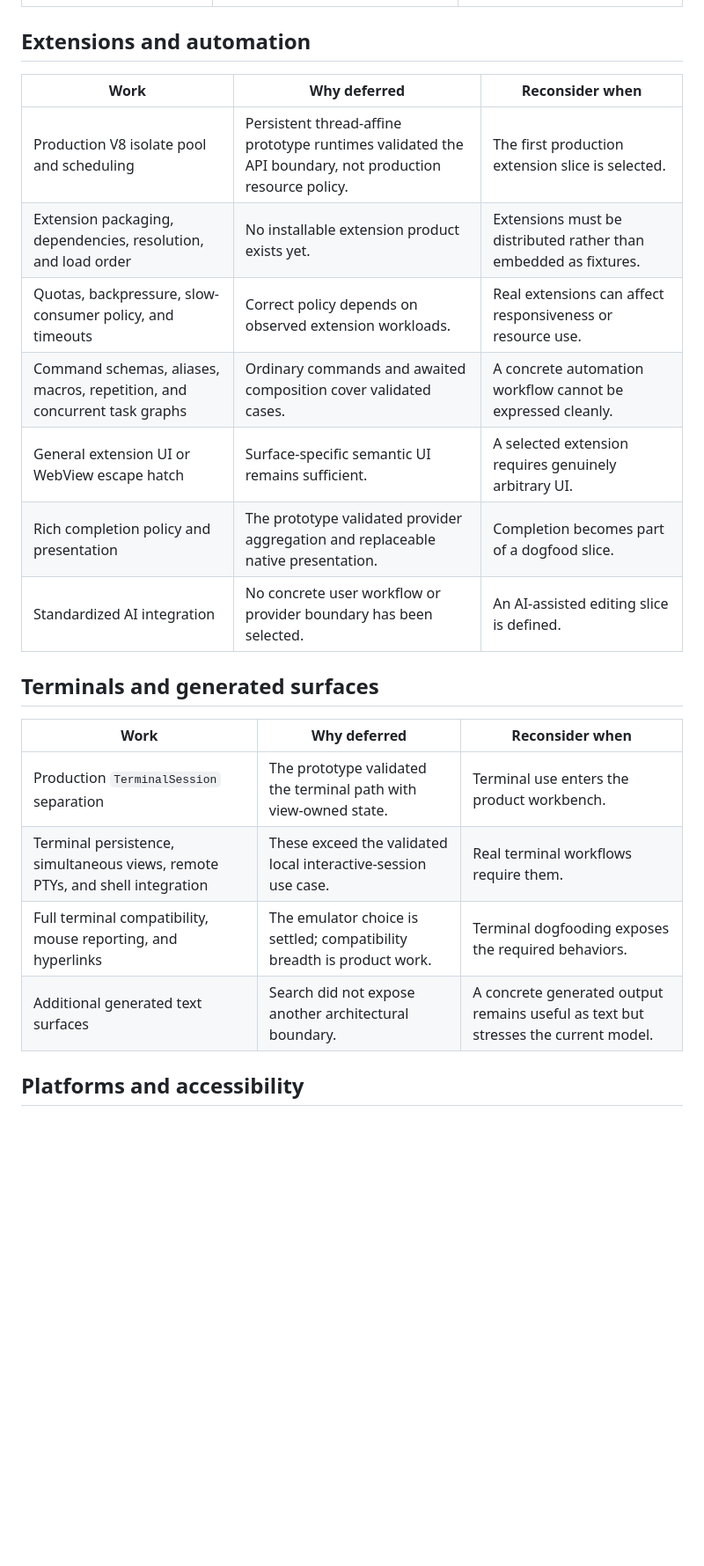
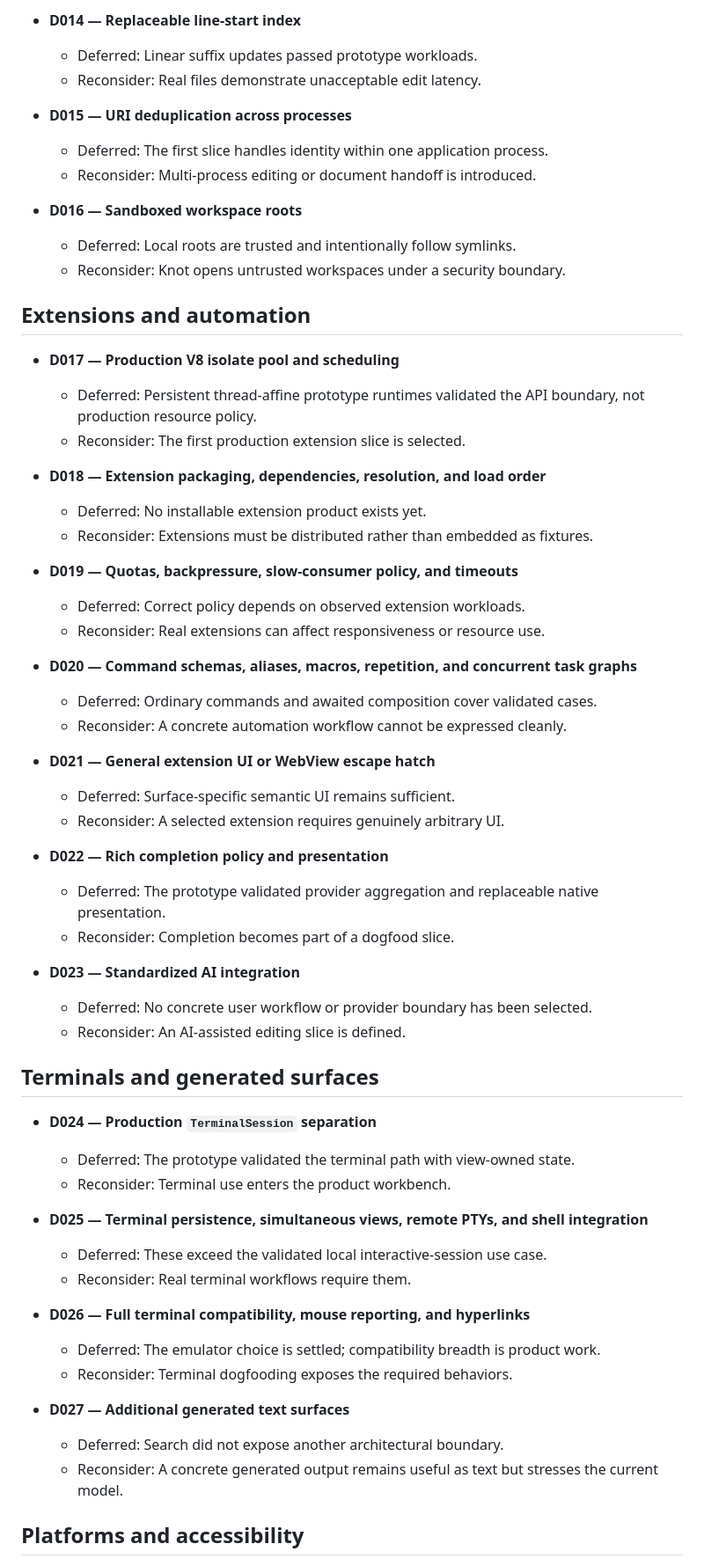
Before and after one commit to andreabergia/knot-editor, a Markdown page: docs/deferred.md, the part around one of its changes. Shown at 88% size. Rendered like a GitHub page; blank space fills up the shorter version.

```diff
--- a/docs/deferred.md
+++ b/docs/deferred.md
@@ -35,24 +83,69 @@ Each entry records why it is deferred and the trigger for reconsidering it.
+- **D014 — Replaceable line-start index**
+  - Deferred: Linear suffix updates passed prototype workloads.
+  - Reconsider: Real files demonstrate unacceptable edit latency.
+
+- **D015 — URI deduplication across processes**
+  - Deferred: The first slice handles identity within one application process.
+  - Reconsider: Multi-process editing or document handoff is introduced.
+
+- **D016 — Sandboxed workspace roots**
+  - Deferred: Local roots are trusted and intentionally follow symlinks.
+  - Reconsider: Knot opens untrusted workspaces under a security boundary.
 
 ## Extensions and automation
 
-| Work | Why deferred | Reconsider when |
-| --- | --- | --- |
-| Production V8 isolate pool and scheduling | Persistent thread-affine prototype runtimes validated the API boundary, not production resource policy. | The first production extension slice is selected. |
-| Extension packaging, dependencies, resolution, and load order | No installable extension product exists yet. | Extensions must be distributed rather than embedded as fixtures. |
-| Quotas, backpressure, slow-consumer policy, and timeouts | Correct policy depends on observed extension workloads. | Real extensions can affect responsiveness or resource use. |
-| Command schemas, aliases, macros, repetition, and concurrent task graphs | Ordinary commands and awaited composition cover validated cases. | A concrete automation workflow cannot be expressed cleanly. |
-| General extension UI or WebView escape hatch | Surface-specific semantic UI remains sufficient. | A selected extension requires genuinely arbitrary UI. |
-| Rich completion policy and presentation | The prototype validated provider aggregation and replaceable native presentation. | Completion becomes part of a dogfood slice. |
-| Standardized AI integration | No concrete user workflow or provider boundary has been selected. | An AI-assisted editing slice is defined. |
+- **D017 — Production V8 isolate pool and scheduling**
+  - Deferred: Persistent thread-affine prototype runtimes validated the API
+    boundary, not production resource policy.
+  - Reconsider: The first production extension slice is selected.
+
+- **D018 — Extension packaging, dependencies, resolution, and load order**
+  - Deferred: No installable extension product exists yet.
+  - Reconsider: Extensions must be distributed rather than embedded as
+    fixtures.
+
+- **D019 — Quotas, backpressure, slow-consumer policy, and timeouts**
+  - Deferred: Correct policy depends on observed extension workloads.
+  - Reconsider: Real extensions can affect responsiveness or resource use.
+
+- **D020 — Command schemas, aliases, macros, repetition, and concurrent task
+  graphs**
+  - Deferred: Ordinary commands and awaited composition cover validated cases.
+  - Reconsider: A concrete automation workflow cannot be expressed cleanly.
+
+- **D021 — General extension UI or WebView escape hatch**
+  - Deferred: Surface-specific semantic UI remains sufficient.
+  - Reconsider: A selected extension requires genuinely arbitrary UI.
+
+- **D022 — Rich completion policy and presentation**
+  - Deferred: The prototype validated provider aggregation and replaceable
+    native presentation.
+  - Reconsider: Completion becomes part of a dogfood slice.
+
+- **D023 — Standardized AI integration**
+  - Deferred: No concrete user workflow or provider boundary has been selected.
+  - Reconsider: An AI-assisted editing slice is defined.
 
 ## Terminals and generated surfaces
 
-| Work | Why deferred | Reconsider when |
-| --- | --- | --- |
-| Production `TerminalSession` separation | The prototype validated the terminal path with view-owned state. | Terminal use enters the product workbench. |
-| Terminal persistence, simultaneous views, remote PTYs, and shell integration | These exceed the validated local interactive-session use case. | Real terminal workflows require them. |
-| Full terminal compatibility, mouse reporting, and hyperlinks | The emulator choice is settled; compatibility breadth is product work. | Terminal dogfooding exposes the required behaviors. |
-| Additional generated text surfaces | Search did not expose another architectural boundary. | A concrete generated output remains useful as text but stresses the current model. |
+- **D024 — Production `TerminalSession` separation**
+  - Deferred: The prototype validated the terminal path with view-owned state.
+  - Reconsider: Terminal use enters the product workbench.
+
+- **D025 — Terminal persistence, simultaneous views, remote PTYs, and shell
+  integration**
+  - Deferred: These exceed the validated local interactive-session use case.
+  - Reconsider: Real terminal workflows require them.
+
+- **D026 — Full terminal compatibility, mouse reporting, and hyperlinks**
+  - Deferred: The emulator choice is settled; compatibility breadth is product
+    work.
+  - Reconsider: Terminal dogfooding exposes the required behaviors.
+
+- **D027 — Additional generated text surfaces**
+  - Deferred: Search did not expose another architectural boundary.
+  - Reconsider: A concrete generated output remains useful as text but stresses
+    the current model.
 
 ## Platforms and accessibility
 
```
Also changed, not shown: other parts of docs/deferred.md (+84 -26 lines).
